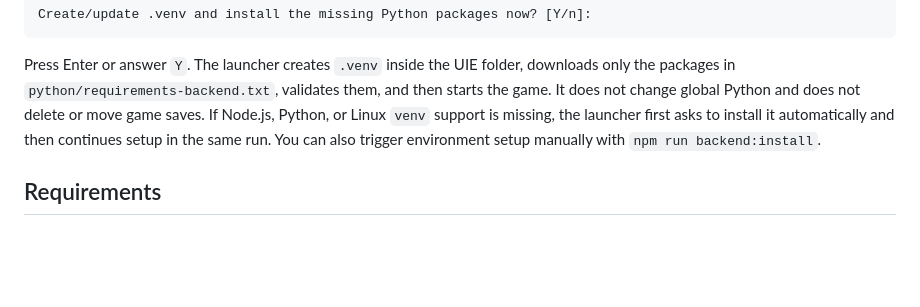
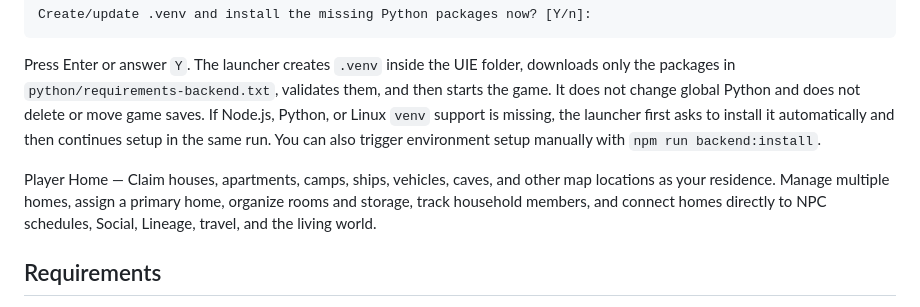
Before and after one commit to GetfroggyHoe/Universal-Immersion-Engine-Fugue, a Markdown page: README.md, the part around the change. Drawn GitHub-style; blank space fills up the shorter version.

Commit message:
Update README with Player Home feature and requirements
Added details about the Player Home feature and requirements.

````diff
--- a/README.md
+++ b/README.md
@@ -15,6 +15,8 @@ Create/update .venv and install the missing Python packages now? [Y/n]:
 ```
 
 Press Enter or answer `Y`. The launcher creates `.venv` inside the UIE folder, downloads only the packages in `python/requirements-backend.txt`, validates them, and then starts the game. It does not change global Python and does not delete or move game saves. If Node.js, Python, or Linux `venv` support is missing, the launcher first asks to install it automatically and then continues setup in the same run. You can also trigger environment setup manually with `npm run backend:install`.
+
+Player Home — Claim houses, apartments, camps, ships, vehicles, caves, and other map locations as your residence. Manage multiple homes, assign a primary home, organize rooms and storage, track household members, and connect homes directly to NPC schedules, Social, Lineage, travel, and the living world.
 
 ## Requirements
 
````
